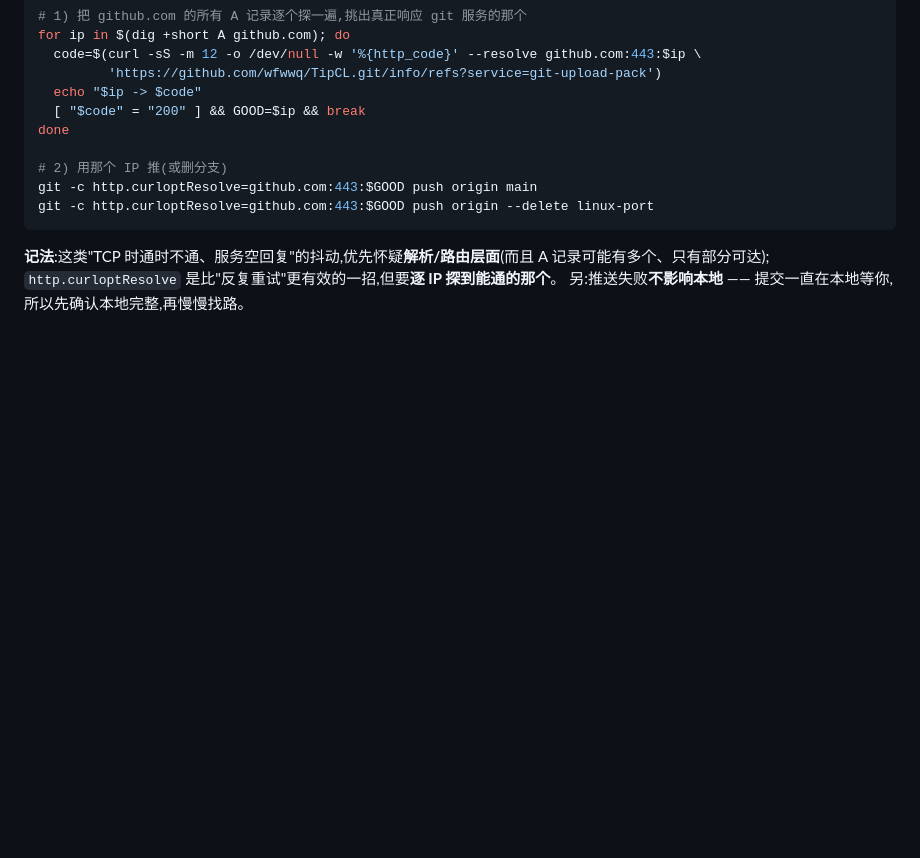
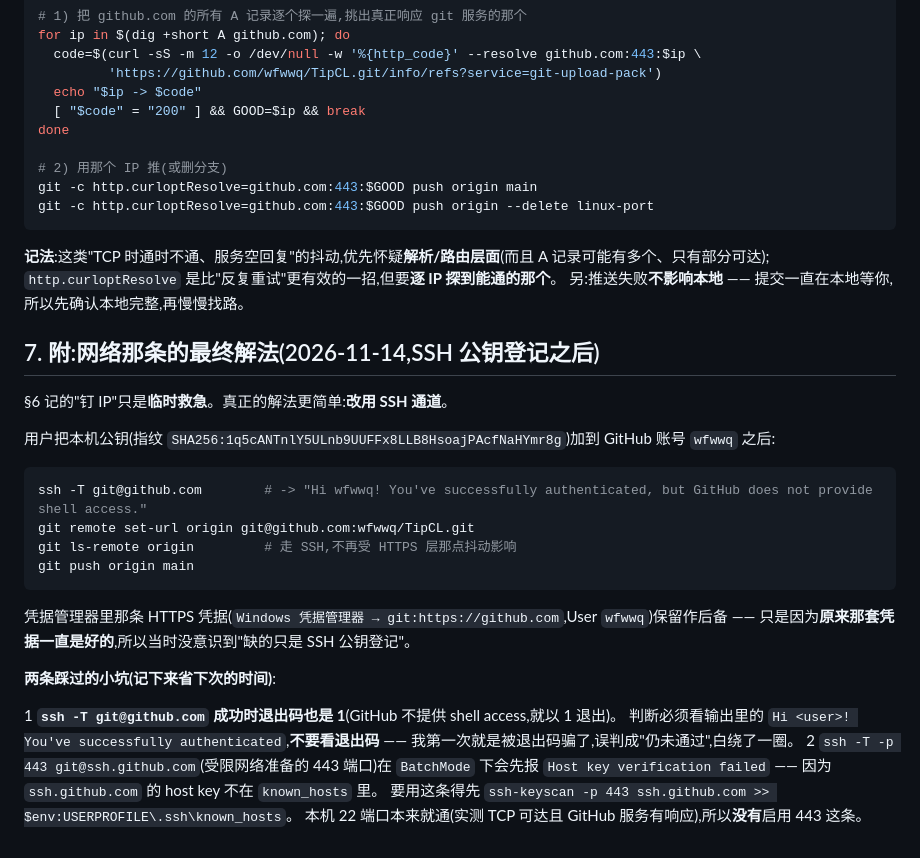
Before and after one commit to wfwwq/TipCL, a Markdown page: progress/M4-H-R21m-布局收敛.md, the part around the change. Drawn GitHub-style; blank space fills up the shorter version.

Commit message:
R21m 附记:网络抖动的最终解法 = 走 SSH(顺带记两个坑)
SSH 公钥登记到 wfwwq 账号后,把远端切到 git@github.com:wfwwq/TipCL.git,ls-remote 与 push 都走 SSH,
不再受 HTTPS 层那点抖动影响;凭据管理器里那条 HTTPS 凭据留作后备(它一直是好的,当时缺的只是 SSH 公钥登记)。
记两个坑:1 ssh -T git@github.com 成功时退出码也是 1(GitHub 无 shell access),判断要看输出里的
'Hi <user>! You've successfully authenticated';2 ssh.github.com:443 在 BatchMode 下会先报
Host key verification failed(host key 不在 known_hosts),要用得先 ssh-keyscan。本机 22 端口本来通,未启用 443。

````diff
--- a/progress/M4-H-R21m-布局收敛.md
+++ b/progress/M4-H-R21m-布局收敛.md
@@ -160,3 +160,28 @@ git -c http.curloptResolve=github.com:443:$GOOD push origin --delete linux-port
 **记法**:这类"TCP 时通时不通、服务空回复"的抖动,优先怀疑**解析/路由层面**(而且 A 记录可能有多个、只有部分可达);
 `http.curloptResolve` 是比"反复重试"更有效的一招,但要**逐 IP 探到能通的那个**。
 另:推送失败**不影响本地** —— 提交一直在本地等你,所以先确认本地完整,再慢慢找路。
+
+## 7. 附:网络那条的最终解法(2026-11-14,SSH 公钥登记之后)
+
+§6 记的"钉 IP"只是**临时救急**。真正的解法更简单:**改用 SSH 通道**。
+
+用户把本机公钥(指纹 `SHA256:1q5cANTnlY5ULnb9UUFFx8LLB8HsoajPAcfNaHYmr8g`)加到 GitHub 账号 `wfwwq` 之后:
+
+```bash
+ssh -T git@github.com        # -> "Hi wfwwq! You've successfully authenticated, but GitHub does not provide shell access."
+git remote set-url origin git@github.com:wfwwq/TipCL.git
+git ls-remote origin         # 走 SSH,不再受 HTTPS 层那点抖动影响
+git push origin main
+```
+
+凭据管理器里那条 HTTPS 凭据(`Windows 凭据管理器 → git:https://github.com`,User `wfwwq`)保留作后备 —— 只是因为**原来那套凭据一直是好的**,所以当时没意识到"缺的只是 SSH 公钥登记"。
+
+**两条踩过的小坑(记下来省下次的时间)**:
+
+1 **`ssh -T git@github.com` 成功时退出码也是 1**(GitHub 不提供 shell access,就以 1 退出)。
+   判断必须看输出里的 `Hi <user>! You've successfully authenticated`,**不要看退出码** ——
+   我第一次就是被退出码骗了,误判成"仍未通过",白绕了一圈。
+2 `ssh -T -p 443 git@ssh.github.com`(受限网络准备的 443 端口)在 `BatchMode` 下会先报
+   `Host key verification failed` —— 因为 `ssh.github.com` 的 host key 不在 `known_hosts` 里。
+   要用这条得先 `ssh-keyscan -p 443 ssh.github.com >> $env:USERPROFILE\.ssh\known_hosts`。
+   本机 22 端口本来就通(实测 TCP 可达且 GitHub 服务有响应),所以**没有**启用 443 这条。
````
